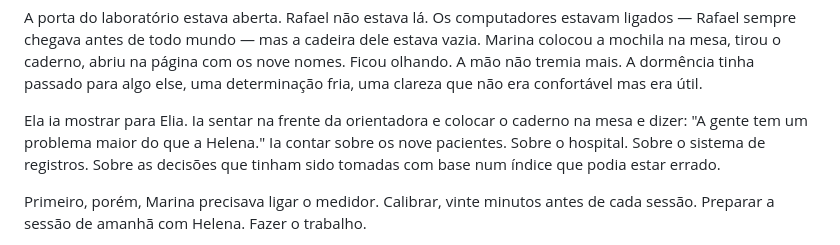
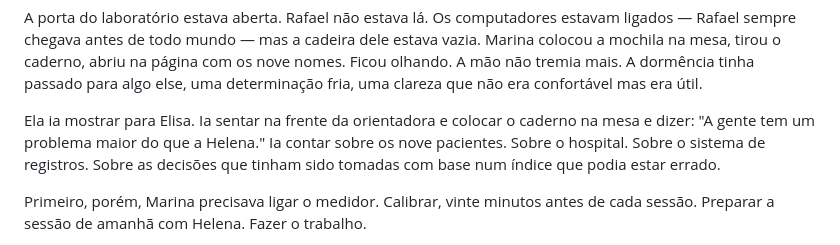
Before and after one commit to aleemerich/autobook, a Markdown page: chapters/ch_15.md, the part around one of its changes. Drawn GitHub-style.

```diff
--- a/chapters/ch_15.md
+++ b/chapters/ch_15.md
@@ -74,7 +74,7 @@ Marina chegou ao laboratório às oito e meia. O prédio C ficava no fundo do ca
 
 A porta do laboratório estava aberta. Rafael não estava lá. Os computadores estavam ligados — Rafael sempre chegava antes de todo mundo — mas a cadeira dele estava vazia. Marina colocou a mochila na mesa, tirou o caderno, abriu na página com os nove nomes. Ficou olhando. A mão não tremia mais. A dormência tinha passado para algo else, uma determinação fria, uma clareza que não era confortável mas era útil.
 
-Ela ia mostrar para Elia. Ia sentar na frente da orientadora e colocar o caderno na mesa e dizer: "A gente tem um problema maior do que a Helena." Ia contar sobre os nove pacientes. Sobre o hospital. Sobre o sistema de registros. Sobre as decisões que tinham sido tomadas com base num índice que podia estar errado.
+Ela ia mostrar para Elisa. Ia sentar na frente da orientadora e colocar o caderno na mesa e dizer: "A gente tem um problema maior do que a Helena." Ia contar sobre os nove pacientes. Sobre o hospital. Sobre o sistema de registros. Sobre as decisões que tinham sido tomadas com base num índice que podia estar errado.
 
 Primeiro, porém, Marina precisava ligar o medidor. Calibrar, vinte minutos antes de cada sessão. Preparar a sessão de amanhã com Helena. Fazer o trabalho.
 
```
Also changed, not shown: other parts of chapters/ch_15.md (+1 -1 lines).
